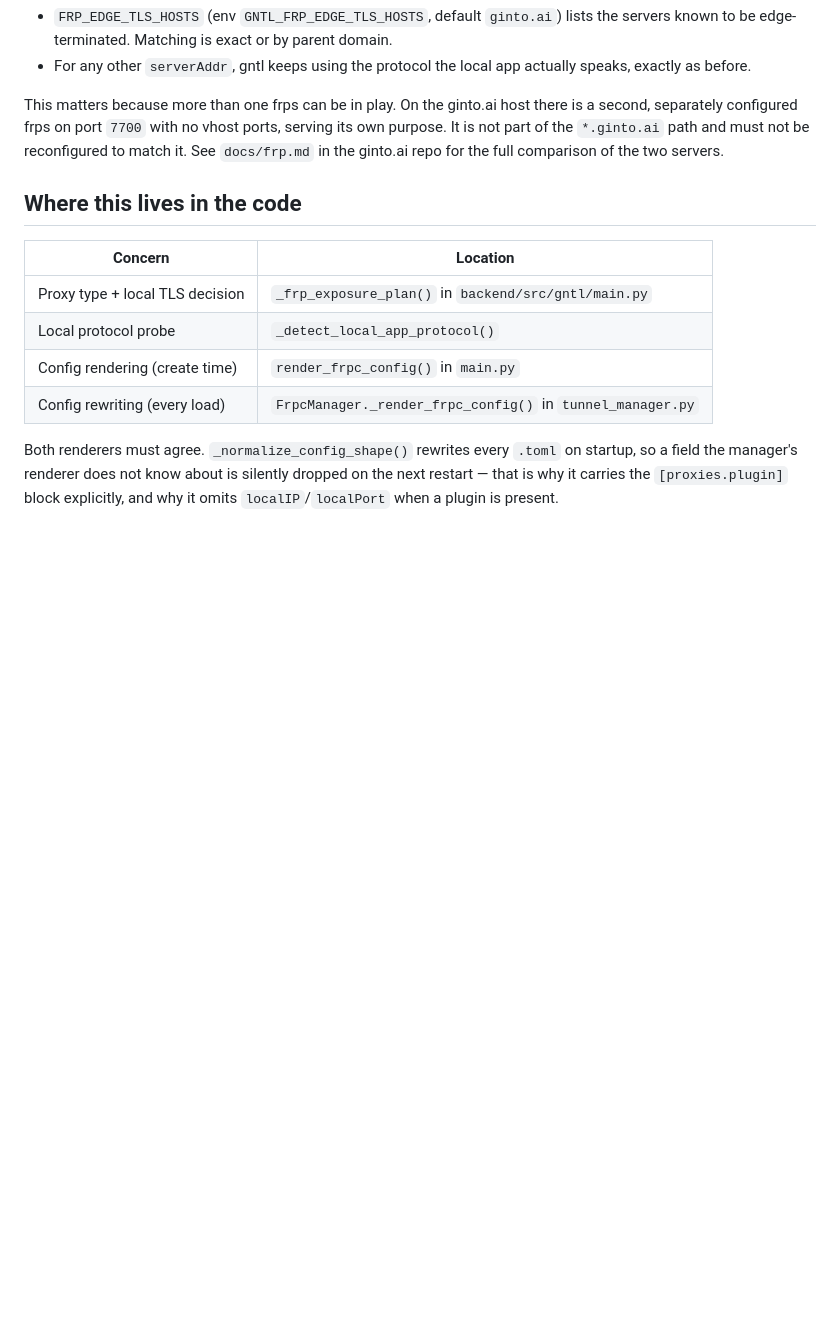
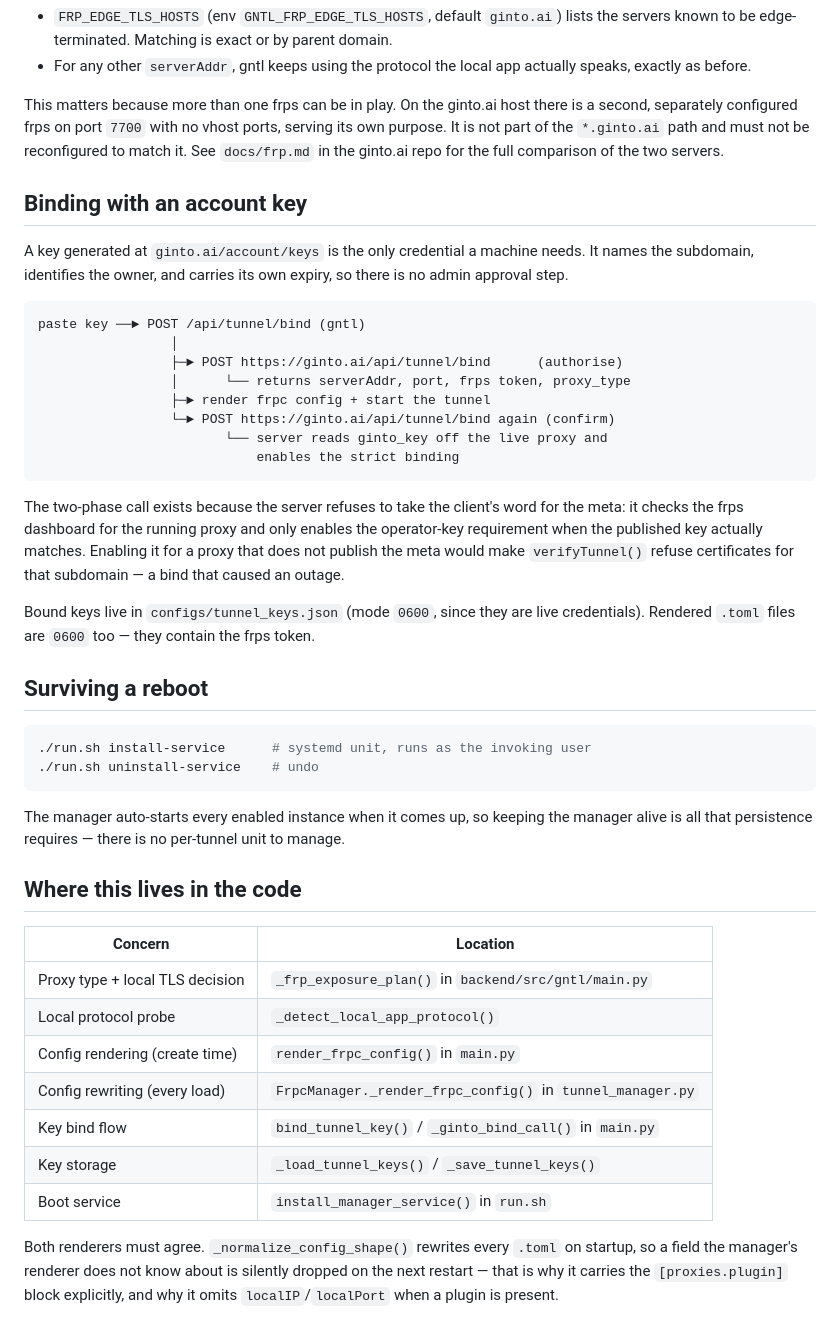
Before and after one commit to oliverbob/gntl, a Markdown page: docs/frp-tunnels.md, the part around the change. Rendered like a GitHub page; blank space fills up the shorter version.

Commit message:
docs(frp): document the key bind flow and reboot persistence
Co-Authored-By: Claude Opus 5 <noreply@anthropic.com>

````diff
--- a/docs/frp-tunnels.md
+++ b/docs/frp-tunnels.md
@@ -55,6 +55,45 @@ ports, serving its own purpose. It is not part of the `*.ginto.ai` path and
 must not be reconfigured to match it. See `docs/frp.md` in the ginto.ai repo
 for the full comparison of the two servers.
 
+## Binding with an account key
+
+A key generated at `ginto.ai/account/keys` is the only credential a machine
+needs. It names the subdomain, identifies the owner, and carries its own
+expiry, so there is no admin approval step.
+
+```
+paste key ──► POST /api/tunnel/bind (gntl)
+                 │
+                 ├─► POST https://ginto.ai/api/tunnel/bind      (authorise)
+                 │      └── returns serverAddr, port, frps token, proxy_type
+                 ├─► render frpc config + start the tunnel
+                 └─► POST https://ginto.ai/api/tunnel/bind again (confirm)
+                        └── server reads ginto_key off the live proxy and
+                            enables the strict binding
+```
+
+The two-phase call exists because the server refuses to take the client's word
+for the meta: it checks the frps dashboard for the running proxy and only
+enables the operator-key requirement when the published key actually matches.
+Enabling it for a proxy that does not publish the meta would make
+`verifyTunnel()` refuse certificates for that subdomain — a bind that caused an
+outage.
+
+Bound keys live in `configs/tunnel_keys.json` (mode `0600`, since they are live
+credentials). Rendered `.toml` files are `0600` too — they contain the frps
+token.
+
+## Surviving a reboot
+
+```bash
+./run.sh install-service      # systemd unit, runs as the invoking user
+./run.sh uninstall-service    # undo
+```
+
+The manager auto-starts every enabled instance when it comes up, so keeping the
+manager alive is all that persistence requires — there is no per-tunnel unit to
+manage.
+
 ## Where this lives in the code
 
 | Concern | Location |
@@ -63,6 +102,9 @@ for the full comparison of the two servers.
 | Local protocol probe | `_detect_local_app_protocol()` |
 | Config rendering (create time) | `render_frpc_config()` in `main.py` |
 | Config rewriting (every load) | `FrpcManager._render_frpc_config()` in `tunnel_manager.py` |
+| Key bind flow | `bind_tunnel_key()` / `_ginto_bind_call()` in `main.py` |
+| Key storage | `_load_tunnel_keys()` / `_save_tunnel_keys()` |
+| Boot service | `install_manager_service()` in `run.sh` |
 
 Both renderers must agree. `_normalize_config_shape()` rewrites every `.toml`
 on startup, so a field the manager's renderer does not know about is silently
````
